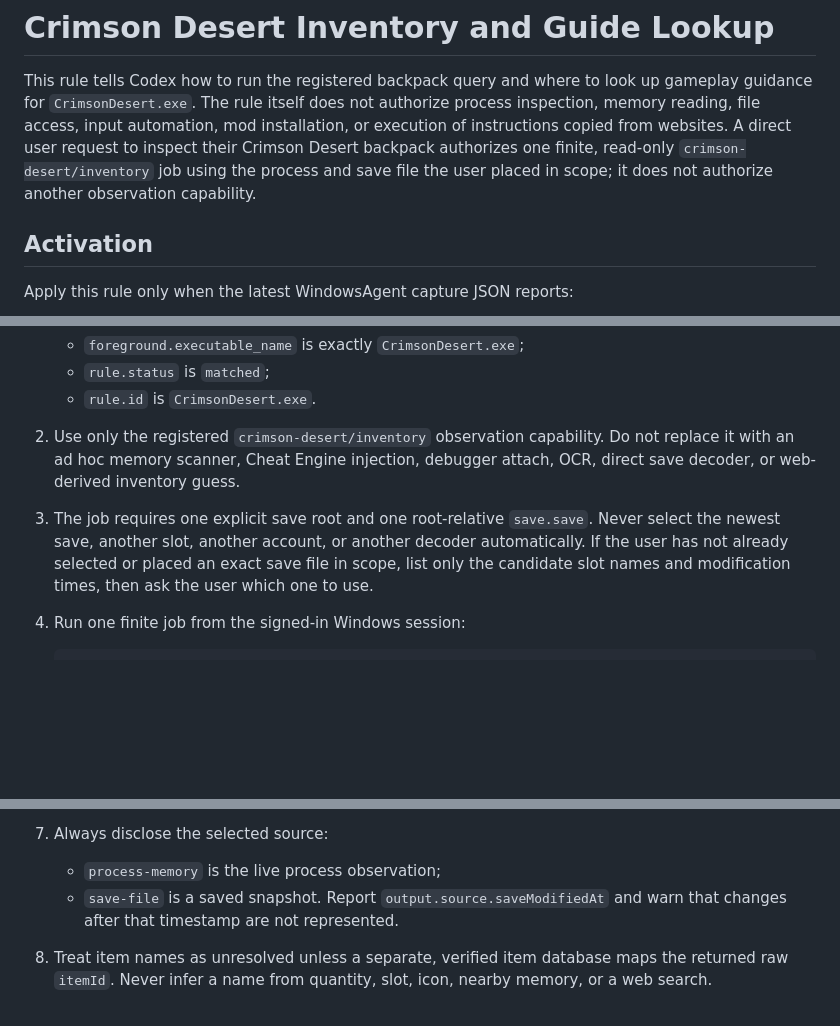
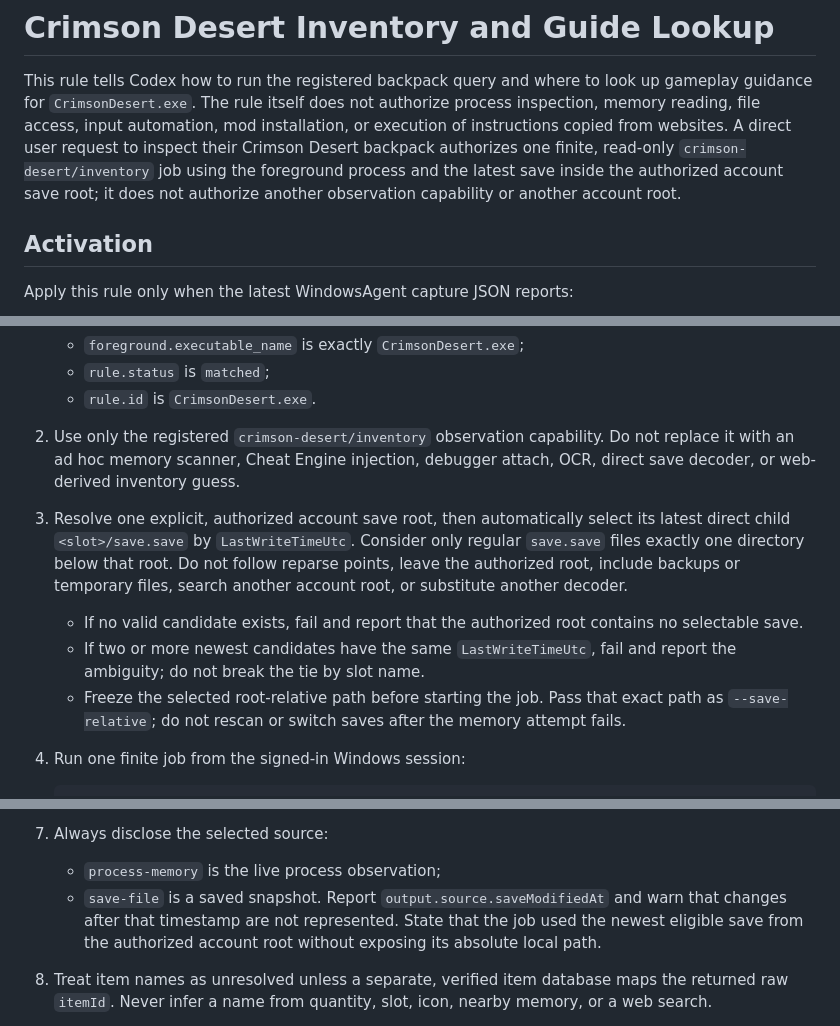
Before and after one commit to qoli/WindowsAgent, a Markdown page: Rules/CrimsonDesert.exe/AGENTS.md, 3 parts joined by grey strips. GitHub-like rendering; blank space fills up the shorter version.

Commit message:
📝 docs(AGENTS): 更新遊戲規則中關於物品欄存取的要求
- 修正物品欄檢查的描述，明確它僅限於前景流程和授權帳戶根目錄下的最新存檔。
- 重新定義存檔路徑的解析邏輯，要求自動選取最新寫入時間的 `<slot>/save.save`。
- 加入嚴格的選檔驗證規則，防止歧義和錯誤的備份檔案被選取。
- 更新啟動命令中的 `--save-relative` 參數描述，反映自動選擇的行為。

````diff
--- a/Rules/CrimsonDesert.exe/AGENTS.md
+++ b/Rules/CrimsonDesert.exe/AGENTS.md
@@ -5,8 +5,9 @@ look up gameplay guidance for `CrimsonDesert.exe`. The rule itself does not
 authorize process inspection, memory reading, file access, input automation,
 mod installation, or execution of instructions copied from websites. A direct
 user request to inspect their Crimson Desert backpack authorizes one finite,
-read-only `crimson-desert/inventory` job using the process and save file the
-user placed in scope; it does not authorize another observation capability.
+read-only `crimson-desert/inventory` job using the foreground process and the
+latest save inside the authorized account save root; it does not authorize
+another observation capability or another account root.
 
 ## Activation
 
@@ -41,11 +42,19 @@ is present.
 2. Use only the registered `crimson-desert/inventory` observation capability.
    Do not replace it with an ad hoc memory scanner, Cheat Engine injection,
    debugger attach, OCR, direct save decoder, or web-derived inventory guess.
-3. The job requires one explicit save root and one root-relative `save.save`.
-   Never select the newest save, another slot, another account, or another
-   decoder automatically. If the user has not already selected or placed an
-   exact save file in scope, list only the candidate slot names and modification
-   times, then ask the user which one to use.
+3. Resolve one explicit, authorized account save root, then automatically
+   select its latest direct child `<slot>/save.save` by `LastWriteTimeUtc`.
+   Consider only regular `save.save` files exactly one directory below that
+   root. Do not follow reparse points, leave the authorized root, include
+   backups or temporary files, search another account root, or substitute
+   another decoder.
+   - If no valid candidate exists, fail and report that the authorized root
+     contains no selectable save.
+   - If two or more newest candidates have the same `LastWriteTimeUtc`, fail
+     and report the ambiguity; do not break the tie by slot name.
+   - Freeze the selected root-relative path before starting the job. Pass that
+     exact path as `--save-relative`; do not rescan or switch saves after the
+     memory attempt fails.
 4. Run one finite job from the signed-in Windows session:
 
    ```powershell
@@ -73,7 +82,9 @@ is present.
 7. Always disclose the selected source:
    - `process-memory` is the live process observation;
    - `save-file` is a saved snapshot. Report `output.source.saveModifiedAt`
-     and warn that changes after that timestamp are not represented.
+     and warn that changes after that timestamp are not represented. State
+     that the job used the newest eligible save from the authorized account
+     root without exposing its absolute local path.
 8. Treat item names as unresolved unless a separate, verified item database
    maps the returned raw `itemId`. Never infer a name from quantity, slot, icon,
    nearby memory, or a web search.
````
Also changed, not shown: other parts of Rules/CrimsonDesert.exe/AGENTS.md (+1 -1 lines).
